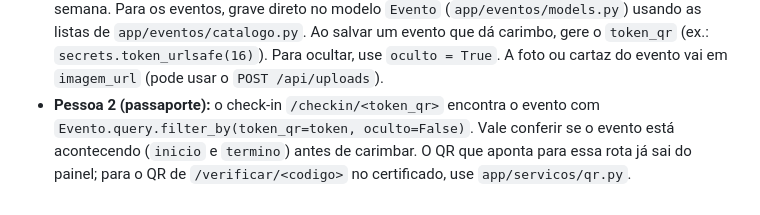
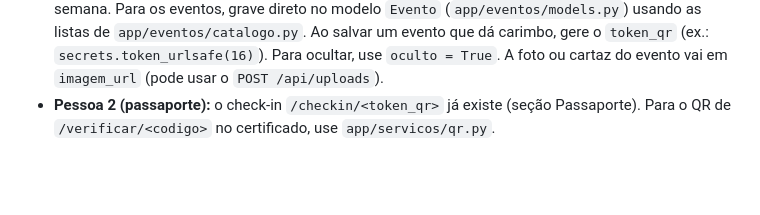
Before and after one commit to helenavieiranasc/AstrAce, a Markdown page: README.md, the part around one of its changes. GitHub-like rendering; blank space fills up the shorter version.

```diff
--- a/README.md
+++ b/README.md
@@ -290,6 +368,5 @@ precisa conseguir abrir o link; `127.0.0.1` só funciona no próprio computador)
   Para os eventos, grave direto no modelo `Evento` (`app/eventos/models.py`) usando as listas de `app/eventos/catalogo.py`.
   Ao salvar um evento que dá carimbo, gere o `token_qr` (ex.: `secrets.token_urlsafe(16)`). Para ocultar, use `oculto = True`.
   A foto ou cartaz do evento vai em `imagem_url` (pode usar o `POST /api/uploads`).
-- **Pessoa 2 (passaporte):** o check-in `/checkin/<token_qr>` encontra o evento com `Evento.query.filter_by(token_qr=token, oculto=False)`.
-  Vale conferir se o evento está acontecendo (`inicio` e `termino`) antes de carimbar. O QR que aponta para essa rota
-  já sai do painel; para o QR de `/verificar/<codigo>` no certificado, use `app/servicos/qr.py`.
+- **Pessoa 2 (passaporte):** o check-in `/checkin/<token_qr>` já existe (seção Passaporte). Para o QR de
+  `/verificar/<codigo>` no certificado, use `app/servicos/qr.py`.
```
Also changed, not shown: other parts of README.md (+85 -7 lines).
